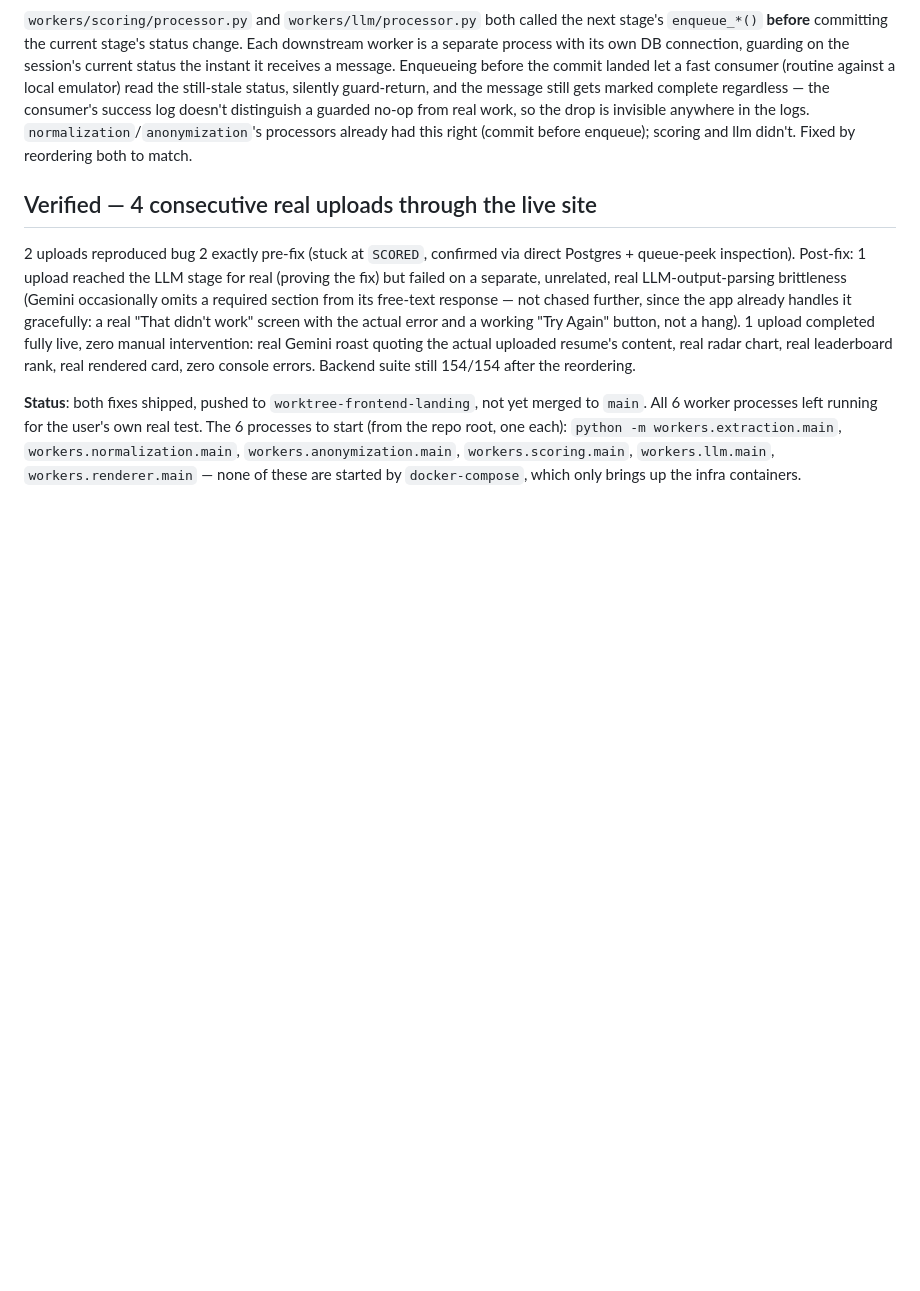
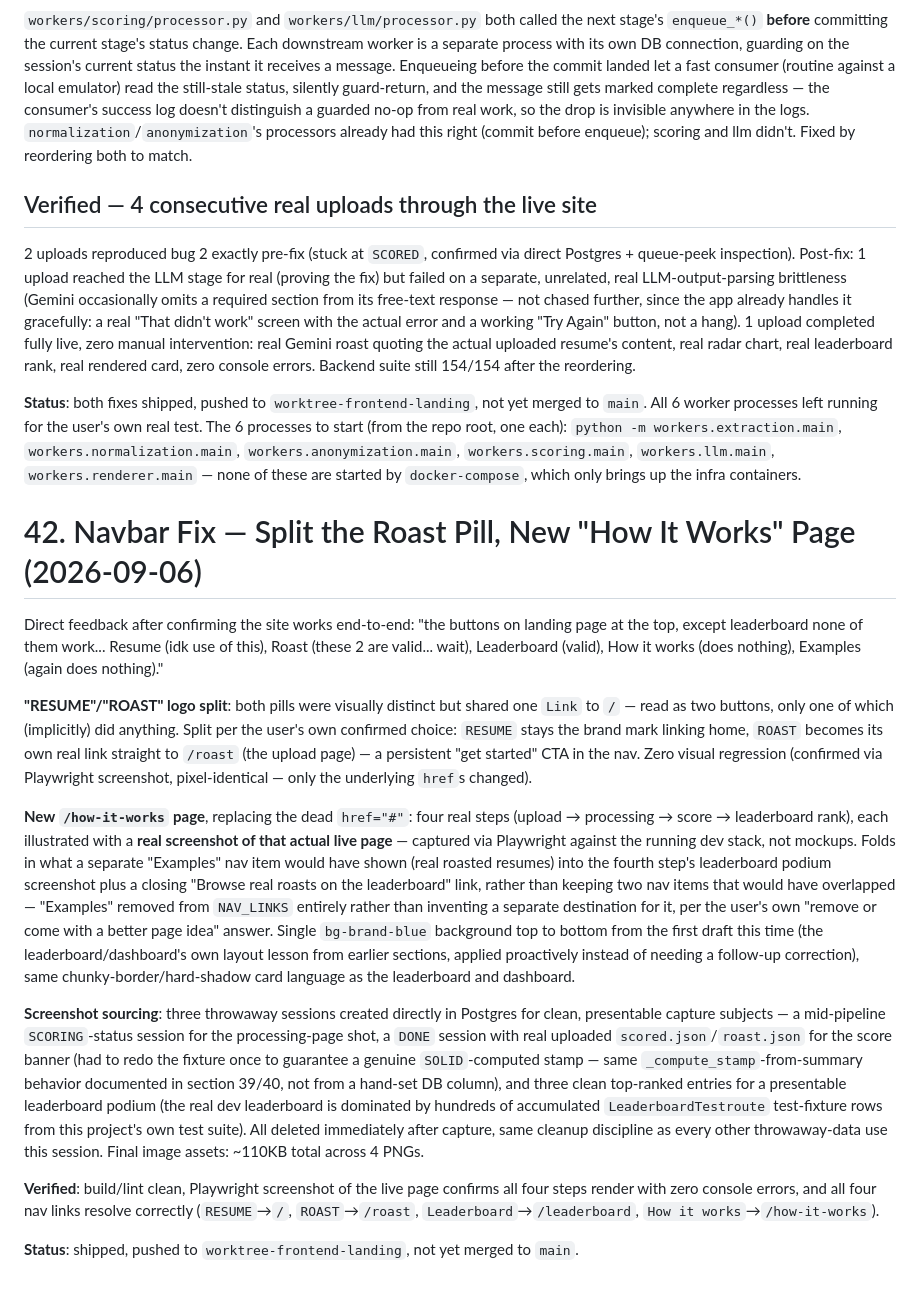
Before and after one commit to kev0-4/resume_roast_arena_public_dev, a Markdown page: MIGRATION DOCS/Resume_Roast_Arena_Project_Documentation.md, the part around the change. Rendered like a GitHub page; blank space fills up the shorter version.

Commit message:
docs: record the navbar fix and new How It Works page (section 42)
Co-Authored-By: Claude Sonnet 5 <noreply@anthropic.com>
Claude-Session: https://claude.ai/code/session_01Vu9jiJK9RmpPvFn3sgUhRi

```diff
--- a/MIGRATION DOCS/Resume_Roast_Arena_Project_Documentation.md
+++ b/MIGRATION DOCS/Resume_Roast_Arena_Project_Documentation.md
@@ -1851,3 +1851,17 @@ With all 6 workers actually running, a real upload through the live `/roast` pag
 2 uploads reproduced bug 2 exactly pre-fix (stuck at `SCORED`, confirmed via direct Postgres + queue-peek inspection). Post-fix: 1 upload reached the LLM stage for real (proving the fix) but failed on a separate, unrelated, real LLM-output-parsing brittleness (Gemini occasionally omits a required section from its free-text response — not chased further, since the app already handles it gracefully: a real "That didn't work" screen with the actual error and a working "Try Again" button, not a hang). 1 upload completed fully live, zero manual intervention: real Gemini roast quoting the actual uploaded resume's content, real radar chart, real leaderboard rank, real rendered card, zero console errors. Backend suite still 154/154 after the reordering.
 
 **Status**: both fixes shipped, pushed to `worktree-frontend-landing`, not yet merged to `main`. All 6 worker processes left running for the user's own real test. The 6 processes to start (from the repo root, one each): `python -m workers.extraction.main`, `workers.normalization.main`, `workers.anonymization.main`, `workers.scoring.main`, `workers.llm.main`, `workers.renderer.main` — none of these are started by `docker-compose`, which only brings up the infra containers.
+
+# 42. Navbar Fix — Split the Roast Pill, New "How It Works" Page (2026-09-06)
+
+Direct feedback after confirming the site works end-to-end: "the buttons on landing page at the top, except leaderboard none of them work... Resume (idk use of this), Roast (these 2 are valid... wait), Leaderboard (valid), How it works (does nothing), Examples (again does nothing)."
+
+**"RESUME"/"ROAST" logo split**: both pills were visually distinct but shared one `Link` to `/` — read as two buttons, only one of which (implicitly) did anything. Split per the user's own confirmed choice: `RESUME` stays the brand mark linking home, `ROAST` becomes its own real link straight to `/roast` (the upload page) — a persistent "get started" CTA in the nav. Zero visual regression (confirmed via Playwright screenshot, pixel-identical — only the underlying `href`s changed).
+
+**New `/how-it-works` page**, replacing the dead `href="#"`: four real steps (upload → processing → score → leaderboard rank), each illustrated with a **real screenshot of that actual live page** — captured via Playwright against the running dev stack, not mockups. Folds in what a separate "Examples" nav item would have shown (real roasted resumes) into the fourth step's leaderboard podium screenshot plus a closing "Browse real roasts on the leaderboard" link, rather than keeping two nav items that would have overlapped — "Examples" removed from `NAV_LINKS` entirely rather than inventing a separate destination for it, per the user's own "remove or come with a better page idea" answer. Single `bg-brand-blue` background top to bottom from the first draft this time (the leaderboard/dashboard's own layout lesson from earlier sections, applied proactively instead of needing a follow-up correction), same chunky-border/hard-shadow card language as the leaderboard and dashboard.
+
+**Screenshot sourcing**: three throwaway sessions created directly in Postgres for clean, presentable capture subjects — a mid-pipeline `SCORING`-status session for the processing-page shot, a `DONE` session with real uploaded `scored.json`/`roast.json` for the score banner (had to redo the fixture once to guarantee a genuine `SOLID`-computed stamp — same `_compute_stamp`-from-summary behavior documented in section 39/40, not from a hand-set DB column), and three clean top-ranked entries for a presentable leaderboard podium (the real dev leaderboard is dominated by hundreds of accumulated `LeaderboardTestroute` test-fixture rows from this project's own test suite). All deleted immediately after capture, same cleanup discipline as every other throwaway-data use this session. Final image assets: ~110KB total across 4 PNGs.
+
+**Verified**: build/lint clean, Playwright screenshot of the live page confirms all four steps render with zero console errors, and all four nav links resolve correctly (`RESUME`→`/`, `ROAST`→`/roast`, `Leaderboard`→`/leaderboard`, `How it works`→`/how-it-works`).
+
+**Status**: shipped, pushed to `worktree-frontend-landing`, not yet merged to `main`.
```
